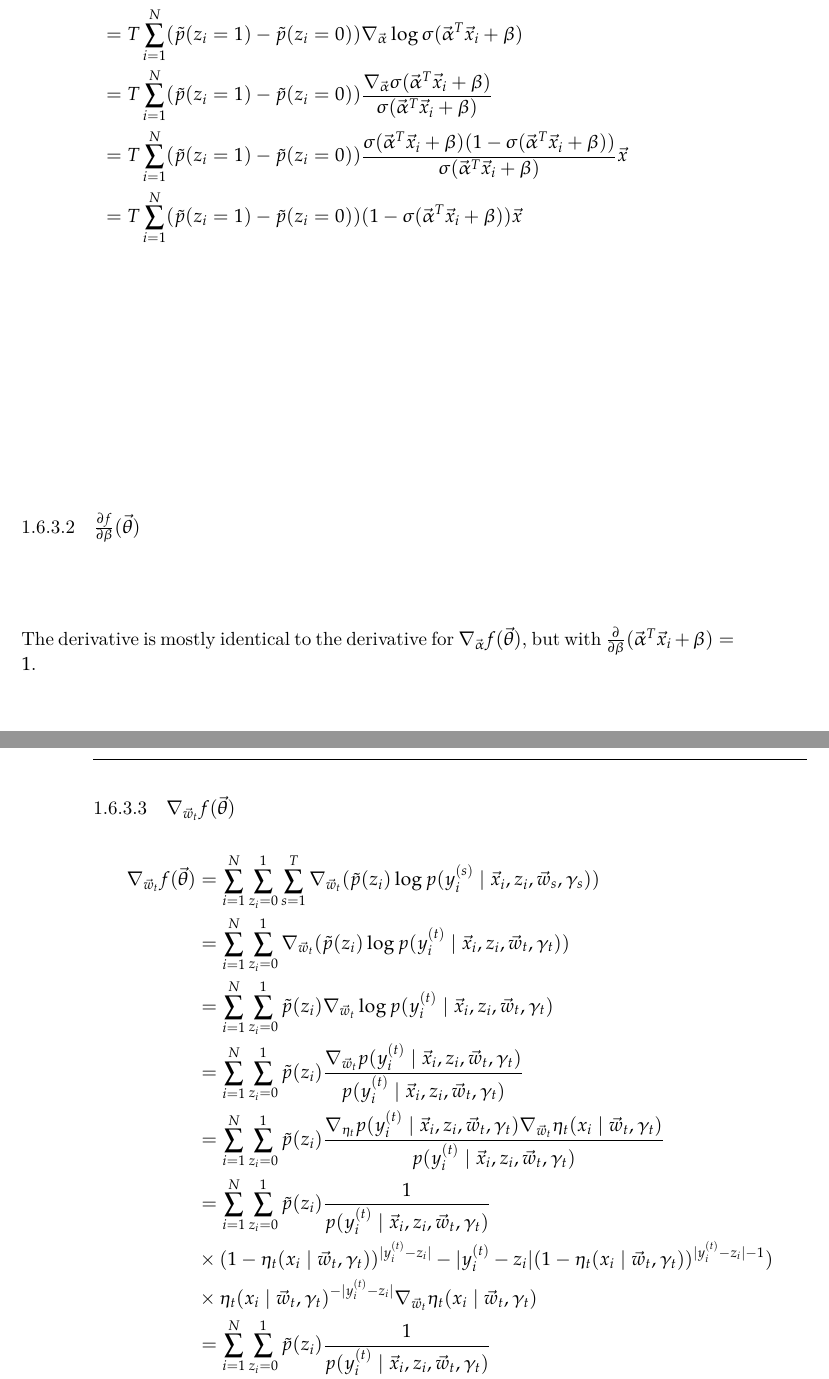
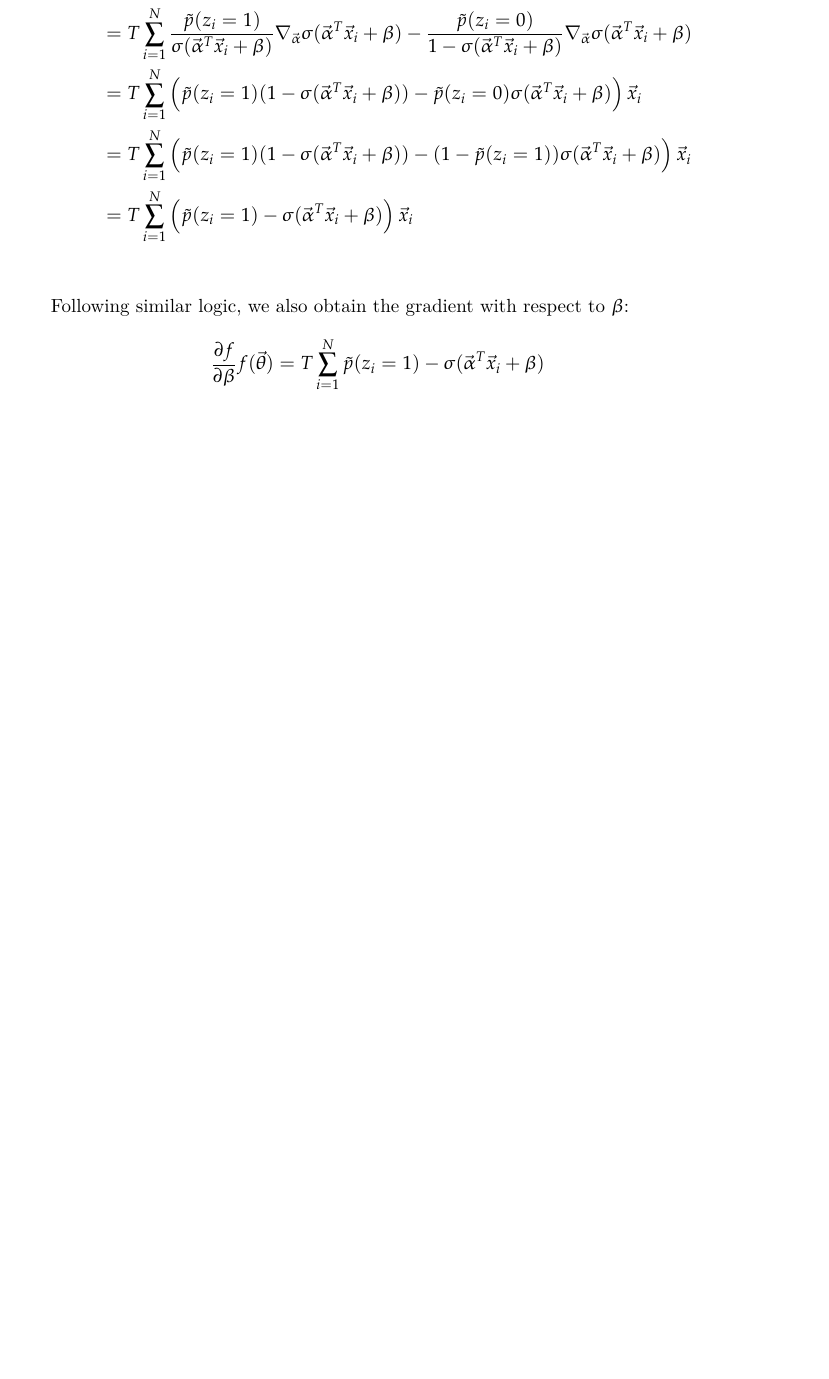
Before and after one commit to chengsoonong/crowdastro, a LaTeX thesis (tex/thesis/thesis.tex, which reads tex/thesis/0_misc.tex): two parts of pages 18 and 19 of 40 before the commit and part of page 18 of 38 after it, the two joined at a grey line, cut so that both start at the same text, the shorter picture padded with empty space. Compiled offline with XeLaTeX; a LaTeX package or settings file that is missing is left out.

Commit message:
Reworking the gradients.

```diff
--- a/tex/thesis/0_misc.tex
+++ b/tex/thesis/0_misc.tex
@@ -178,36 +179,39 @@
+            \nabla_{\vec \alpha} f(\vec \theta) &= T \sum_{i = 1}^N \sum_{z_i = 0}^1 \nabla_{\vec \alpha} (\tilde p(z_i) \log p(z_i \mid \vec x_i, \vec \alpha, \beta))\\
+                &= T \sum_{i = 1}^N \sum_{z_i = 0}^1 \tilde p(z_i) \nabla_{\vec \alpha} \log p(z_i \mid \vec x_i, \vec \alpha, \beta)\\
+                &= T \sum_{i = 1}^N \tilde p(z_i = 1) \nabla_{\vec \alpha} \log \sigma(\vec \alpha^T \vec x_i + \beta) + \tilde p(z_i = 0) \nabla_{\vec \alpha} \log (1 - \sigma(\vec \alpha^T \vec x_i + \beta))\\
+                &= T \sum_{i = 1}^N \frac{\tilde p(z_i = 1)}{\sigma(\vec \alpha^T \vec x_i + \beta)} \nabla_{\vec \alpha} \sigma(\vec \alpha^T \vec x_i + \beta) - \frac{\tilde p(z_i = 0)}{1 - \sigma(\vec \alpha^T \vec x_i + \beta)} \nabla_{\vec \alpha} \sigma(\vec \alpha^T \vec x_i + \beta)\\
+                &= T \sum_{i = 1}^N \left(\tilde p(z_i = 1) (1 - \sigma(\vec \alpha^T \vec x_i + \beta)) - \tilde p(z_i = 0) \sigma(\vec \alpha^T \vec x_i + \beta)\right) \vec x_i\\
+                &= T \sum_{i = 1}^N \left(\tilde p(z_i = 1) (1 - \sigma(\vec \alpha^T \vec x_i + \beta)) - (1 - \tilde p(z_i = 1)) \sigma(\vec \alpha^T \vec x_i + \beta)\right) \vec x_i\\
+                &= T \sum_{i = 1}^N \left(\tilde p(z_i = 1) - \sigma(\vec \alpha^T \vec x_i + \beta)\right) \vec x_i\\
+        \end{align*}
 
-            \begin{align*}
-                \nabla_{\vec \alpha} f(\vec \theta) &= T \sum_{i = 1}^N \sum_{z_i = 0}^1 \nabla_{\vec \alpha} (\tilde p(z_i) \log p(z_i \mid \vec x_i, \vec \alpha, \beta))\\
-                    &= T \sum_{i = 1}^N \sum_{z_i = 0}^1 \tilde p(z_i) \nabla_{\vec \alpha} \log p(z_i \mid \vec x_i, \vec \alpha, \beta)\\
-                    &= T \sum_{i = 1}^N \tilde p(z_i = 1) \nabla_{\vec \alpha} \log \sigma(\vec \alpha^T \vec x_i + \beta) + \tilde p(z_i = 0) \nabla_{\vec \alpha} (1 - \log \sigma(\vec \alpha^T \vec x_i + \beta))\\
-                    &= T \sum_{i = 1}^N (\tilde p(z_i = 1) - \tilde p(z_i = 0)) \nabla_{\vec \alpha} \log \sigma(\vec \alpha^T \vec x_i + \beta)\\
-                    &= T \sum_{i = 1}^N (\tilde p(z_i = 1) - \tilde p(z_i = 0)) \frac{\nabla_{\vec \alpha} \sigma(\vec \alpha^T \vec x_i + \beta)}{\sigma(\vec \alpha^T \vec x_i + \beta)}\\
-                    &= T \sum_{i = 1}^N (\tilde p(z_i = 1) - \tilde p(z_i = 0)) \frac{\sigma(\vec \alpha^T \vec x_i + \beta)(1 - \sigma(\vec \alpha^T \vec x_i + \beta))}{\sigma(\vec \alpha^T \vec x_i + \beta)} \vec x\\
-                    &= T \sum_{i = 1}^N (\tilde p(z_i = 1) - \tilde p(z_i = 0)) (1 - \sigma(\vec \alpha^T \vec x_i + \beta)) \vec x\\
-            \end{align*}
+        Following similar logic, we also obtain the gradient with respect to $\beta$:
+        \[
+            \frac{\partial f}{\partial \beta} f(\vec \theta) = T \sum_{i = 1}^N \tilde p(z_i = 1) - \sigma(\vec \alpha^T \vec x_i + \beta)
+        \]
 
-        \subsubsection{$\frac{\partial f}{\partial \beta}(\vec \theta)$}
+        % \subsubsection{$\frac{\partial f}{\partial \beta}(\vec \theta)$}
 
-            The derivative is mostly identical to the derivative for $\nabla_{\vec \alpha} f(\vec \theta)$, but with $\frac{\partial}{\partial \beta} (\vec \alpha^T \vec x_i + \beta) = 1$.
+        %     The derivative is mostly identical to the derivative for $\nabla_{\vec \alpha} f(\vec \theta)$, but with $\frac{\partial}{\partial \beta} (\vec \alpha^T \vec x_i + \beta) = 1$.
 
-            \[
-                \frac{\partial f}{\partial \beta}(\vec \theta) = T \sum_{i = 1}^N (\tilde p(z_i = 1) - \tilde p(z_i = 0)) (1 - \sigma(\vec \alpha^T \vec x_i + \beta))\\
-            \]
+        %     \[
+        %         \frac{\partial f}{\partial \beta}(\vec \theta) = T \sum_{i = 1}^N (\tilde p(z_i = 1) - \tilde p(z_i = 0)) (1 - \sigma(\vec \alpha^T \vec x_i + \beta))\\
+        %     \]
 
-        \subsubsection{$\nabla_{\vec w_t} f(\vec \theta)$}
+        % \subsubsection{$\nabla_{\vec w_t} f(\vec \theta)$}
 
-            \begin{align*}
-                \nabla_{\vec w_t} f(\vec \theta) &= \sum_{i = 1}^N \sum_{z_i = 0}^1 \sum_{s = 1}^T \nabla_{\vec w_t} (\tilde p(z_i) \log p(y_i^{(s)}\mid \vec x_i, z_i, \vec w_s, \gamma_s))\\
-                    &= \sum_{i = 1}^N \sum_{z_i = 0}^1 \nabla_{\vec w_t} (\tilde p(z_i) \log p(y_i^{(t)}\mid \vec x_i, z_i, \vec w_t, \gamma_t))\\
-                    &= \sum_{i = 1}^N \sum_{z_i = 0}^1 \tilde p(z_i) \nabla_{\vec w_t} \log p(y_i^{(t)}\mid \vec x_i, z_i, \vec w_t, \gamma_t)\\
-                    &= \sum_{i = 1}^N \sum_{z_i = 0}^1 \tilde p(z_i) \frac{\nabla_{\vec w_t} p(y_i^{(t)}\mid \vec x_i, z_i, \vec w_t, \gamma_t)}{p(y_i^{(t)}\mid \vec x_i, z_i, \vec w_t, \gamma_t)}\\
-                    &= \sum_{i = 1}^N \sum_{z_i = 0}^1 \tilde p(z_i) \frac{\nabla_{\eta_t} p(y_i^{(t)}\mid \vec x_i, z_i, \vec w_t, \gamma_t) \nabla_{\vec w_t} \eta_t(x_i \mid \vec w_t, \gamma_t)}{p(y_i^{(t)}\mid \vec x_i, z_i, \vec w_t, \gamma_t)}\\
-                    \begin{split}&= \sum_{i = 1}^N \sum_{z_i = 0}^1 \tilde p(z_i) \frac{1}{p(y_i^{(t)}\mid \vec x_i, z_i, \vec w_t, \gamma_t)}\\
-                        &\times (1 - {\eta_t(x_i \mid \vec w_t, \gamma_t)})^{|y_i^{(t)} - z_i|} - {|y_i^{(t)} - z_i|}(1 - {\eta_t(x_i \mid \vec w_t, \gamma_t)})^{{|y_i^{(t)} - z_i|} - 1})\\
-                        &\times {\eta_t(x_i \mid \vec w_t, \gamma_t)}^{-{|y_i^{(t)} - z_i|}}\nabla_{\vec w_t} \eta_t(x_i \mid \vec w_t, \gamma_t)\\
-                    \end{split}\\
-                    \begin{split}&= \sum_{i = 1}^N \sum_{z_i = 0}^1 \tilde p(z_i) \frac{1}{p(y_i^{(t)}\mid \vec x_i, z_i, \vec w_t, \gamma_t)}\\
-                        &\times (1 - {\eta_t(x_i \mid \vec w_t, \gamma_t)})^{|y_i^{(t)} - z_i|} - {|y_i^{(t)} - z_i|}(1 - {\eta_t(x_i \mid \vec w_t, \gamma_t)})^{{|y_i^{(t)} - z_i|} - 1})\\
-                        &\times {\eta_t(x_i \mid \vec w_t, \gamma_t)}^{-{|y_i^{(t)} - z_i|}}\nabla_{\vec w_t} \eta_t(x_i \mid \vec w_t, \gamma_t)\\
-                    \end{split}\\
-            \end{align*}
+        %     \begin{align*}
+        %         \nabla_{\vec w_t} f(\vec \theta) &= \sum_{i = 1}^N \sum_{z_i = 0}^1 \sum_{s = 1}^T \nabla_{\vec w_t} (\tilde p(z_i) \log p(y_i^{(s)}\mid \vec x_i, z_i, \vec w_s, \gamma_s))\\
+        %             &= \sum_{i = 1}^N \sum_{z_i = 0}^1 \nabla_{\vec w_t} (\tilde p(z_i) \log p(y_i^{(t)}\mid \vec x_i, z_i, \vec w_t, \gamma_t))\\
+        %             &= \sum_{i = 1}^N \sum_{z_i = 0}^1 \tilde p(z_i) \nabla_{\vec w_t} \log p(y_i^{(t)}\mid \vec x_i, z_i, \vec w_t, \gamma_t)\\
+        %             &= \sum_{i = 1}^N \sum_{z_i = 0}^1 \tilde p(z_i) \frac{\nabla_{\vec w_t} p(y_i^{(t)}\mid \vec x_i, z_i, \vec w_t, \gamma_t)}{p(y_i^{(t)}\mid \vec x_i, z_i, \vec w_t, \gamma_t)}\\
+        %             &= \sum_{i = 1}^N \sum_{z_i = 0}^1 \tilde p(z_i) \frac{\nabla_{\eta_t} p(y_i^{(t)}\mid \vec x_i, z_i, \vec w_t, \gamma_t) \nabla_{\vec w_t} \eta_t(x_i \mid \vec w_t, \gamma_t)}{p(y_i^{(t)}\mid \vec x_i, z_i, \vec w_t, \gamma_t)}\\
+        %             \begin{split}&= \sum_{i = 1}^N \sum_{z_i = 0}^1 \tilde p(z_i) \frac{1}{p(y_i^{(t)}\mid \vec x_i, z_i, \vec w_t, \gamma_t)}\\
+        %                 &\times (1 - {\eta_t(x_i \mid \vec w_t, \gamma_t)})^{|y_i^{(t)} - z_i|} - {|y_i^{(t)} - z_i|}(1 - {\eta_t(x_i \mid \vec w_t, \gamma_t)})^{{|y_i^{(t)} - z_i|} - 1})\\
+        %                 &\times {\eta_t(x_i \mid \vec w_t, \gamma_t)}^{-{|y_i^{(t)} - z_i|}}\nabla_{\vec w_t} \eta_t(x_i \mid \vec w_t, \gamma_t)\\
+        %             \end{split}\\
+        %             \begin{split}&= \sum_{i = 1}^N \sum_{z_i = 0}^1 \tilde p(z_i) \frac{1}{p(y_i^{(t)}\mid \vec x_i, z_i, \vec w_t, \gamma_t)}\\
+        %                 &\times (1 - {\eta_t(x_i \mid \vec w_t, \gamma_t)})^{|y_i^{(t)} - z_i|} - {|y_i^{(t)} - z_i|}(1 - {\eta_t(x_i \mid \vec w_t, \gamma_t)})^{{|y_i^{(t)} - z_i|} - 1})\\
+        %                 &\times {\eta_t(x_i \mid \vec w_t, \gamma_t)}^{-{|y_i^{(t)} - z_i|}}\nabla_{\vec w_t} \eta_t(x_i \mid \vec w_t, \gamma_t)\\
+        %             \end{split}\\
+        %     \end{align*}
```
Also changed, not shown: tex/thesis/0_misc.tex (3 more changed lines).
